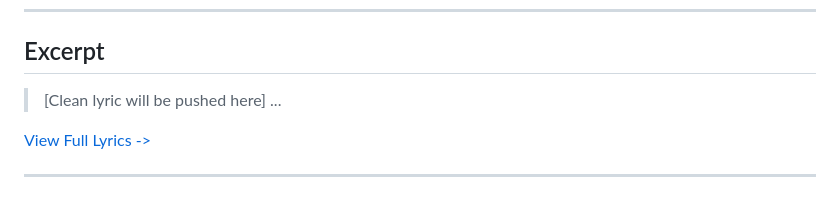
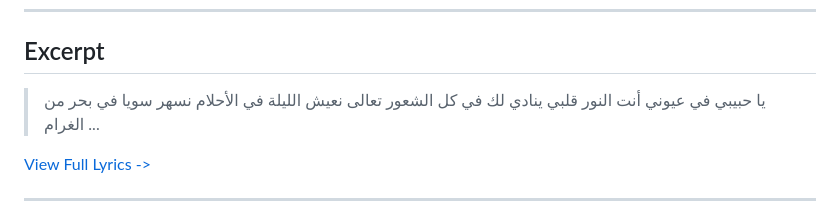
Before and after one commit to ImAbuSayed/nehayet-mattaf2nash, a Markdown page: README.md, the part around the change. Drawn GitHub-style.

Commit message:
docs: Update readme excerpt

```diff
--- a/README.md
+++ b/README.md
@@ -19,7 +19,10 @@
 
 ## Excerpt
 
-> [Clean lyric will be pushed here]
+> يا حبيبي في عيوني أنت النور
+> قلبي ينادي لك في كل الشعور
+> تعالى نعيش الليلة في الأحلام
+> نسهر سويا في بحر من الغرام
 > ...
 
 [View Full Lyrics ->](./lyrics.txt)
```
